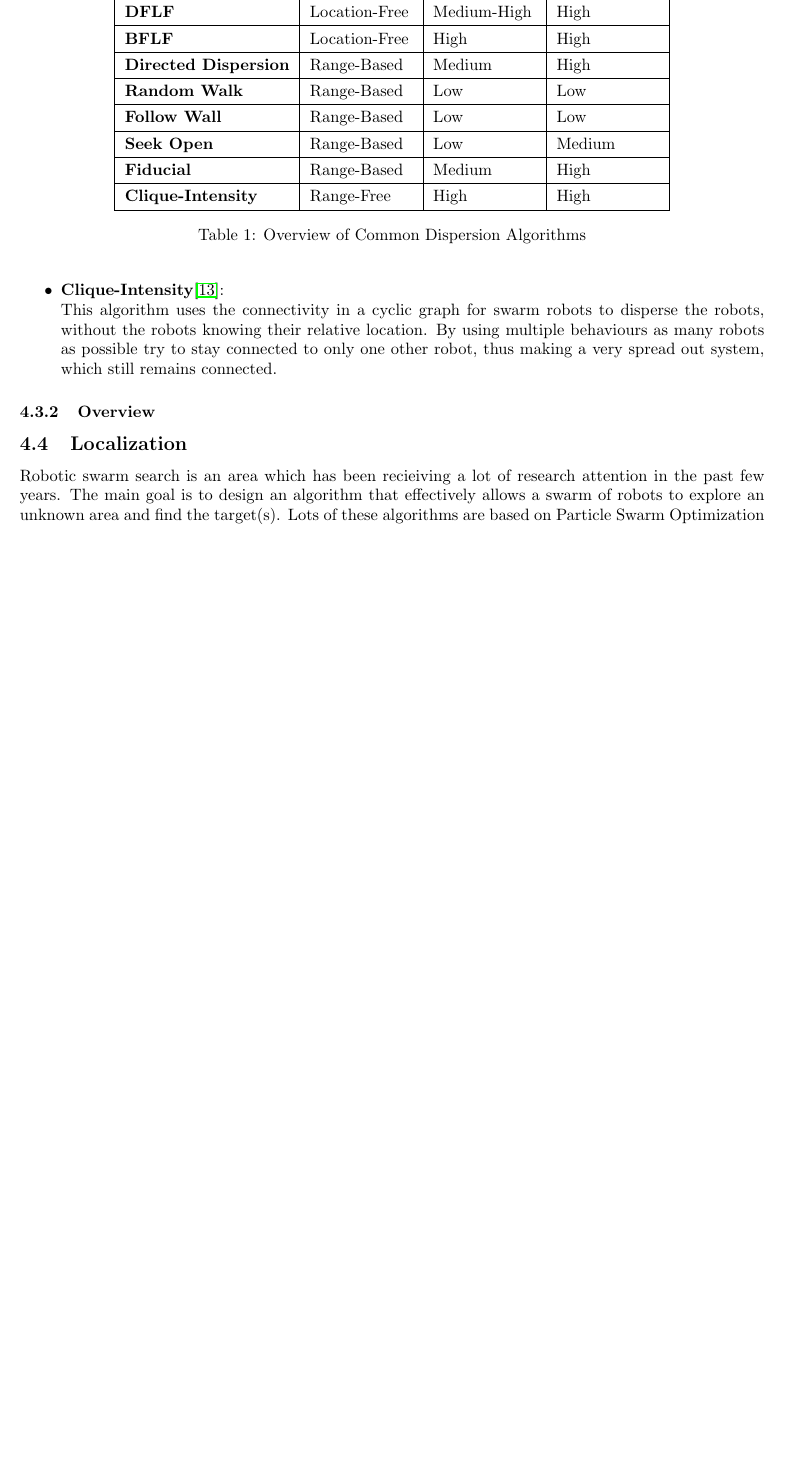
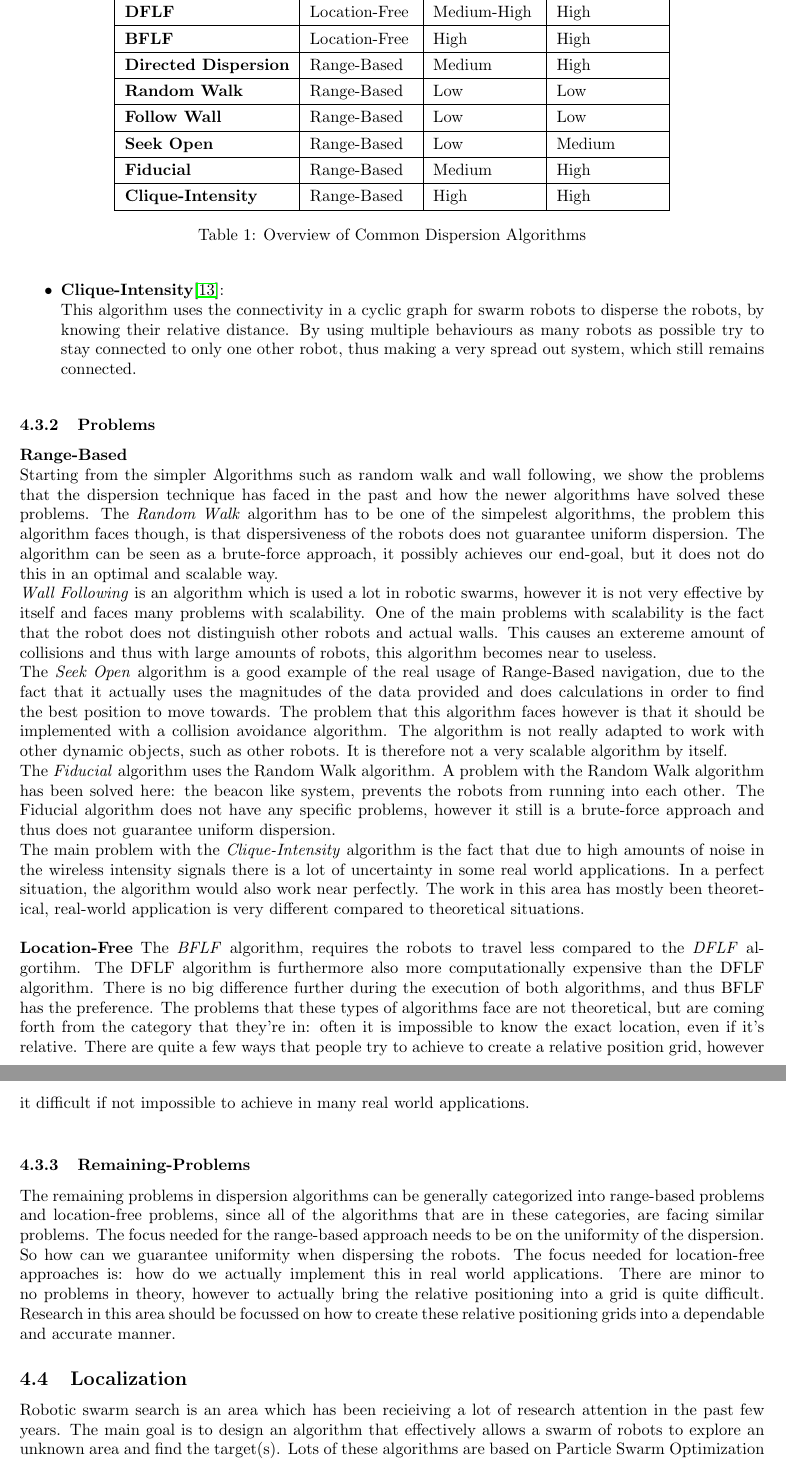
Before and after one commit to MartinRogalla/BachelorseminarRoboticSwarms, a LaTeX paper (Bachelorseminar-RoboticSwarms.tex, which reads tex/Techniques/Dispersion.tex): part of page 6 of 11 before the commit and two parts of pages 6 and 7 of 12 after it, the two joined at a grey line, cut so that both start at the same text, the shorter picture padded with empty space. Compiled offline with pdfLaTeX.

Commit message:
Updated the dispersion section, finishing touches needed.

```diff
--- a/tex/Techniques/Dispersion.tex
+++ b/tex/Techniques/Dispersion.tex
@@ -29,8 +27,7 @@ One of the key techniques used in robotic swarms is dispersion. The goal of disp
 		\item \textbf{Clique-Intensity}\cite{ludwig2006robotic}:\\
-			This algorithm uses the connectivity in a cyclic graph for swarm robots to disperse the robots, without the robots knowing their relative location. By using multiple behaviours as many robots as possible try to stay connected to only one other robot, thus making a very spread out system, which still remains connected.
+			This algorithm uses the connectivity in a cyclic graph for swarm robots to disperse the robots, by knowing their relative distance. By using multiple behaviours as many robots as possible try to stay connected to only one other robot, thus making a very spread out system, which still remains connected.
 	\end{itemize}
 
-  \subsubsection{Overview}
   \begin{table}[!t]
   \renewcommand{\arraystretch}{1.3}
   \label{table_example}
@@ -46,7 +43,28 @@ One of the key techniques used in robotic swarms is dispersion. The goal of disp
     \bfseries Follow Wall& Range-Based & Low & Low\\\hline
     \bfseries Seek Open& Range-Based & Low & Medium\\\hline
     \bfseries Fiducial& Range-Based & Medium & High\\\hline
-    \bfseries Clique-Intensity& Range-Free & High & High\\\hline
+    \bfseries Clique-Intensity& Range-Based & High & High\\\hline
     \end{tabular}
   \caption{Overview of Common Dispersion Algorithms}
   \end{table}
+
+  \subsubsection{Problems}
+  \textbf{Range-Based}
+
+  Starting from the simpler Algorithms such as random walk and wall following, we show the problems that the dispersion technique has faced in the past and how the newer algorithms have solved these problems. The \emph{Random Walk} algorithm has to be one of the simpelest algorithms, the problem this algorithm faces though, is that dispersiveness of the robots does not guarantee uniform dispersion. The algorithm can be seen as a brute-force approach, it possibly achieves our end-goal, but it does not do this in an optimal and scalable way.
+
+  \emph{Wall Following} is an algorithm which is used a lot in robotic swarms, however it is not very effective by itself and faces many problems with scalability.  One of the main problems with scalability is the fact that the robot does not distinguish other robots and actual walls. This causes an extereme amount of collisions and thus with large amounts of robots, this algorithm becomes near to useless.
+
+  The \emph{Seek Open} algorithm is a good example of the real usage of Range-Based navigation, due to the fact that it actually uses the magnitudes of the data provided and does calculations in order to find the best position to move towards. The problem that this algorithm faces however is that it should be implemented with a collision avoidance algorithm. The algorithm is not really adapted to work with other dynamic objects, such as other robots. It is therefore not a very scalable algorithm by itself.
+
+  The \emph{Fiducial} algorithm uses the Random Walk algorithm. A problem with the Random Walk algorithm has been solved here: the beacon like system, prevents the robots from running into each other. The Fiducial algorithm does not have any specific problems, however it still is a brute-force approach and thus does not guarantee uniform dispersion.
+
+  The main problem with the \emph{Clique-Intensity} algorithm is the fact that due to high amounts of noise in the wireless intensity signals there is a lot of uncertainty in some real world applications. In a perfect situation, the algorithm would also work near perfectly. The work in this area has mostly been theoretical, real-world application is very different compared to theoretical situations.\\
+
+  \textbf{Location-Free}
+  The \emph{BFLF} algorithm, requires the robots to travel less compared to the \emph{DFLF} algortihm. The DFLF algorithm is furthermore also more computationally expensive than the DFLF algorithm. There is no big difference further during the execution of both algorithms, and thus BFLF has the preference. The problems that these types of algorithms face are not theoretical, but are coming forth from the category that they're in: often it is impossible to know the exact location, even if it's relative. There are quite a few ways that people try to achieve to create a relative position grid, however it difficult if not impossible to achieve in many real world applications.\\
+
+\subsubsection{Remaining-Problems}
+  The remaining problems in dispersion algorithms can be generally categorized into range-based problems and location-free problems, since all of the algorithms that are in these categories, are facing similar problems.
+  The focus needed for the range-based approach needs to be on the uniformity of the dispersion. So how can we guarantee uniformity when dispersing the robots.
+  The focus needed for location-free approaches is: how do we actually implement this in real world applications. There are minor to no problems in theory, however to actually bring the relative positioning into a grid is quite difficult. Research in this area should be focussed on how to create these relative positioning grids into a dependable and accurate manner.
```
Also changed, not shown: tex/Techniques/Dispersion.tex (4 more changed lines).
